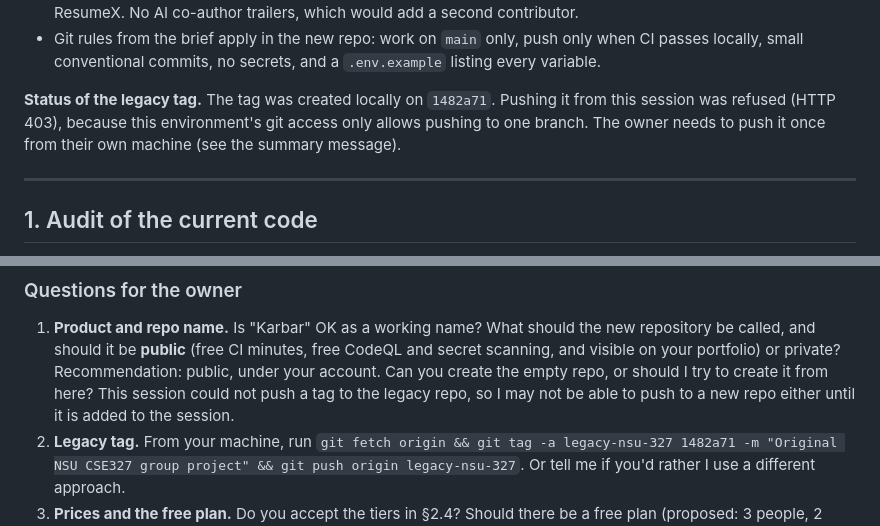
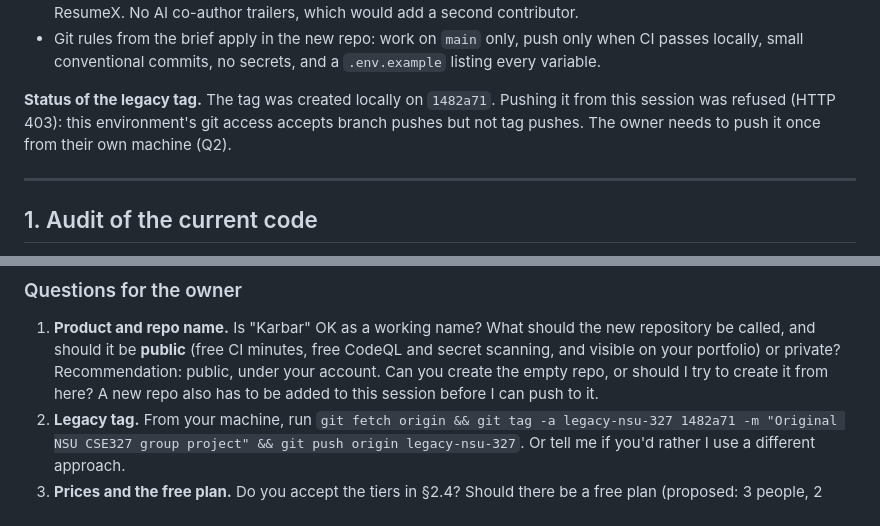
Before and after one commit to omikhan4901/327_Company_Management_System, a Markdown page: docs/IMPLEMENTATION_PLAN.md, 2 parts joined by grey strips. Rendered like a GitHub page.

Commit message:
docs: correct note on legacy tag push

```diff
--- a/docs/IMPLEMENTATION_PLAN.md
+++ b/docs/IMPLEMENTATION_PLAN.md
@@ -58,9 +58,8 @@ Changes made during Phase 0, at the owner's request:
   every variable.
 
 **Status of the legacy tag.** The tag was created locally on `1482a71`. Pushing it from
-this session was refused (HTTP 403), because this environment's git access only allows
-pushing to one branch. The owner needs to push it once from their own machine (see the
-summary message).
+this session was refused (HTTP 403): this environment's git access accepts branch pushes
+but not tag pushes. The owner needs to push it once from their own machine (Q2).
 
 ---
 
@@ -963,8 +962,7 @@ not all at once, and some parts cost money or time that the budget does not cove
    repository be called, and should it be **public** (free CI minutes, free CodeQL and
    secret scanning, and visible on your portfolio) or private? Recommendation: public,
    under your account. Can you create the empty repo, or should I try to create it from
-   here? This session could not push a tag to the legacy repo, so I may not be able to
-   push to a new repo either until it is added to the session.
+   here? A new repo also has to be added to this session before I can push to it.
 2. **Legacy tag.** From your machine, run
    `git fetch origin && git tag -a legacy-nsu-327 1482a71 -m "Original NSU CSE327 group project" && git push origin legacy-nsu-327`.
    Or tell me if you'd rather I use a different approach.
```
